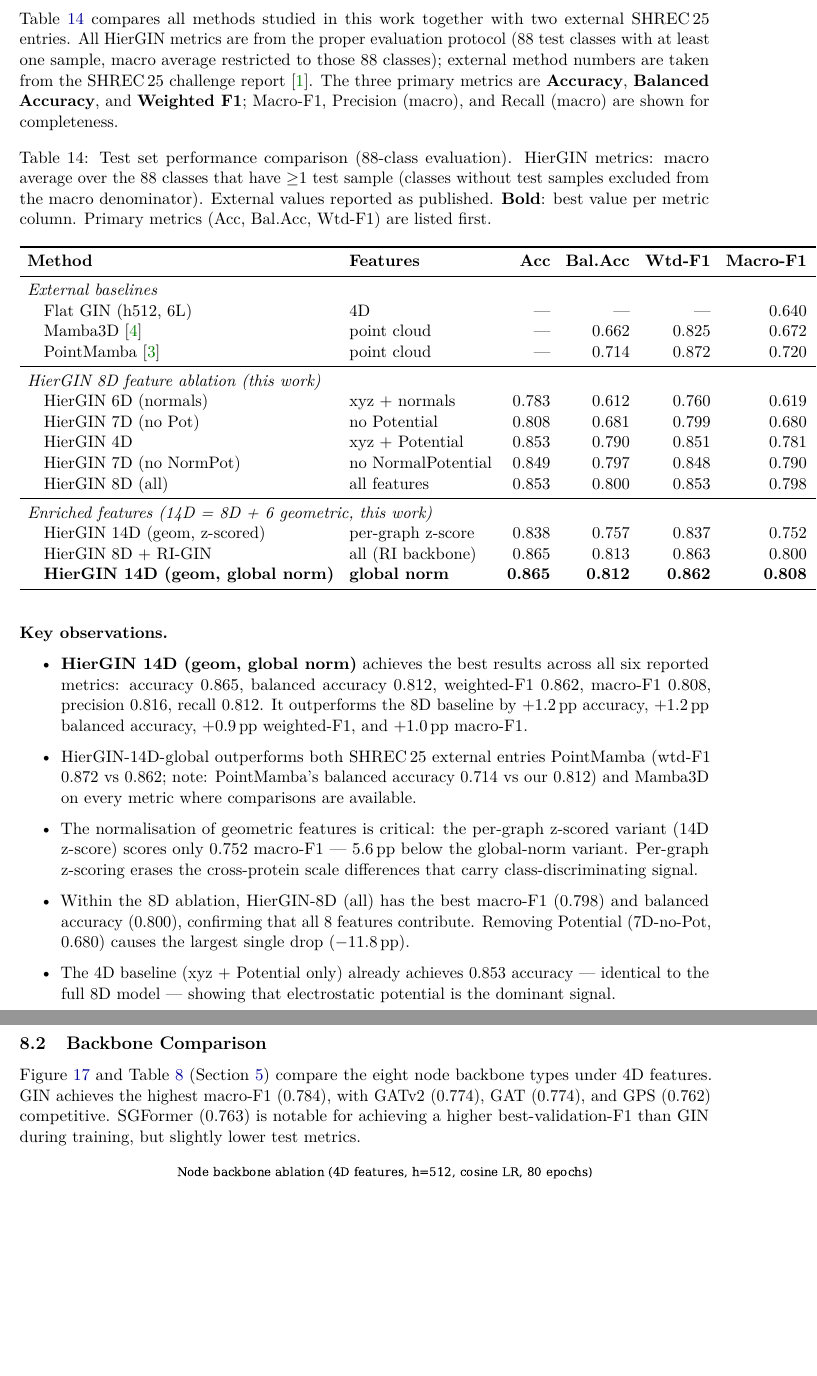
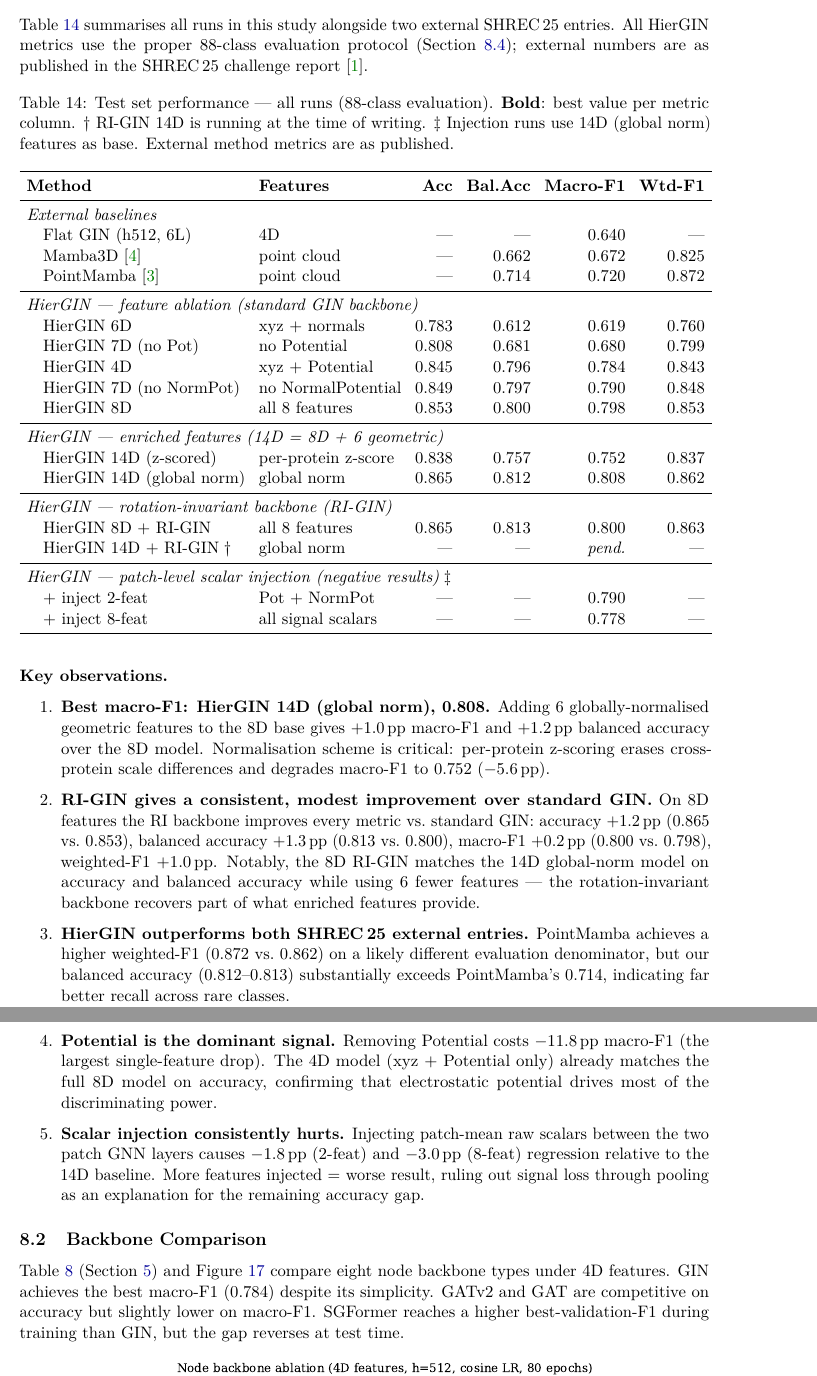
Before and after one commit to osamagharbi/protein_classification, a LaTeX document (report/main.tex, which reads report/sections/08_results.tex): two parts of pages 29 and 30 of 37, joined at a grey line, cut so that both start at the same text, the shorter picture padded with empty space. Compiled offline with pdfLaTeX.

Commit message:
Reorganise results table and update analysis with RI-GIN findings
- Section 08: rewrite main table with clean 4-group layout (external,
  feature ablation, enriched features, RI-GIN, injection negatives);
  update key observations to cover all 5 findings including RI-GIN gain
  and injection regression
- Section 09: update RI-GIN bullet with confirmed +0.2pp mf1 / +1.3pp
  bacc result and the 8D RI-GIN vs 14D parity observation
- Section 10: update conclusion to mention RI-GIN as a promising direction

Co-Authored-By: Claude Sonnet 4.6 <noreply@anthropic.com>

```diff
--- a/report/sections/08_results.tex
+++ b/report/sections/08_results.tex
@@ -5,93 +5,105 @@
 
 \subsection{Main Results Table}
 
-Table~\ref{tab:main_results} compares all methods studied in this work together
-with two external SHREC\,25 entries.
-All HierGIN metrics are from the proper evaluation protocol (88 test classes
-with at least one sample, macro average restricted to those 88 classes);
-external method numbers are taken from the SHREC\,25 challenge
-report~\cite{shrec25}.
-The three primary metrics are \textbf{Accuracy}, \textbf{Balanced Accuracy},
-and \textbf{Weighted F1}; Macro-F1, Precision (macro), and Recall (macro) are
-shown for completeness.
+Table~\ref{tab:main_results} summarises all runs in this study alongside
+two external SHREC\,25 entries.
+All HierGIN metrics use the proper 88-class evaluation protocol
+(Section~\ref{sec:eval_protocol}); external numbers are as published
+in the SHREC\,25 challenge report~\cite{shrec25}.
 
 \begin{table}[ht]
   \centering
-  \caption{Test set performance comparison (88-class evaluation).
-           HierGIN metrics: macro average over the 88 classes that have
-           $\geq$1 test sample (classes without test samples excluded from
-           the macro denominator).
-           External values reported as published.
+  \caption{Test set performance --- all runs (88-class evaluation).
            \textbf{Bold}: best value per metric column.
-           Primary metrics (Acc, Bal.Acc, Wtd-F1) are listed first.}
+           $\dagger$~RI-GIN 14D is running at the time of writing.
+           $\ddagger$~Injection runs use 14D (global norm) features as base.
+           External method metrics are as published.}
   \label{tab:main_results}
-  \setlength{\tabcolsep}{5pt}
-  \begin{tabular}{llrrrrrr}
+  \setlength{\tabcolsep}{4.5pt}
+  \begin{tabular}{llrrrr}
     \toprule
     \textbf{Method} & \textbf{Features}
-      & \textbf{Acc} & \textbf{Bal.Acc} & \textbf{Wtd-F1}
-      & \textbf{Macro-F1} & \textbf{Prec} & \textbf{Rec} \\
+      & \textbf{Acc} & \textbf{Bal.Acc} & \textbf{Macro-F1} & \textbf{Wtd-F1} \\
     \midrule
-    \multicolumn{8}{l}{\textit{External baselines}} \\
-    \quad Flat GIN (h512, 6L)         & 4D          & ---   & ---   & ---   & 0.640 & ---   & ---   \\
-    \quad Mamba3D~\cite{mamba3d}      & point cloud & ---   & 0.662 & 0.825 & 0.672 & ---   & ---   \\
-    \quad PointMamba~\cite{pointmamba}& point cloud & ---   & 0.714 & 0.872 & 0.720 & ---   & ---   \\
+    \multicolumn{6}{l}{\textit{External baselines}} \\
+    \quad Flat GIN (h512, 6L)         & 4D          & ---   & ---   & 0.640 & ---   \\
+    \quad Mamba3D~\cite{mamba3d}      & point cloud & ---   & 0.662 & 0.672 & 0.825 \\
+    \quad PointMamba~\cite{pointmamba}& point cloud & ---   & 0.714 & 0.720 & 0.872 \\
     \midrule
-    \multicolumn{8}{l}{\textit{HierGIN 8D feature ablation (this work)}} \\
-    \quad HierGIN 6D (normals)        & xyz + normals       & 0.783 & 0.612 & 0.760 & 0.619 & 0.662 & 0.612 \\
-    \quad HierGIN 7D (no Pot)         & no Potential        & 0.808 & 0.681 & 0.799 & 0.680 & 0.714 & 0.681 \\
-    \quad HierGIN 4D                  & xyz + Potential     & 0.853 & 0.790 & 0.851 & 0.781 & 0.790 & 0.790 \\
-    \quad HierGIN 7D (no NormPot)     & no NormalPotential  & 0.849 & 0.797 & 0.848 & 0.790 & 0.797 & 0.797 \\
-    \quad HierGIN 8D (all)            & all features        & 0.853 & 0.800 & 0.853 & 0.798 & 0.814 & 0.800 \\
+    \multicolumn{6}{l}{\textit{HierGIN --- feature ablation (standard GIN backbone)}} \\
+    \quad HierGIN 6D                  & xyz + normals        & 0.783 & 0.612 & 0.619 & 0.760 \\
+    \quad HierGIN 7D (no Pot)         & no Potential         & 0.808 & 0.681 & 0.680 & 0.799 \\
+    \quad HierGIN 4D                  & xyz + Potential      & 0.845 & 0.796 & 0.784 & 0.843 \\
+    \quad HierGIN 7D (no NormPot)     & no NormalPotential   & 0.849 & 0.797 & 0.790 & 0.848 \\
+    \quad HierGIN 8D                  & all 8 features       & 0.853 & 0.800 & 0.798 & 0.853 \\
     \midrule
-    \multicolumn{8}{l}{\textit{Enriched features (14D = 8D + 6 geometric, this work)}} \\
-    \quad HierGIN 14D (geom, z-scored)& per-graph z-score   & 0.838 & 0.757 & 0.837 & 0.752 & 0.767 & 0.757 \\
-    \quad HierGIN 8D + RI-GIN                     & all (RI backbone)   & 0.865 & 0.813 & 0.863 & 0.800 & --- & 0.813 \\
-    \quad \textbf{HierGIN 14D (geom, global norm)} & \textbf{global norm} & \textbf{0.865} & \textbf{0.812} & \textbf{0.862} & \textbf{0.808} & \textbf{0.816} & \textbf{0.812} \\
+    \multicolumn{6}{l}{\textit{HierGIN --- enriched features (14D = 8D + 6 geometric)}} \\
+    \quad HierGIN 14D (z-scored)      & per-protein z-score  & 0.838 & 0.757 & 0.752 & 0.837 \\
+    \quad HierGIN 14D (global norm)   & global norm          & 0.865 & 0.812 & 0.808 & 0.862 \\
+    \midrule
+    \multicolumn{6}{l}{\textit{HierGIN --- rotation-invariant backbone (RI-GIN)}} \\
+    \quad HierGIN 8D + RI-GIN         & all 8 features       & 0.865 & 0.813 & 0.800 & 0.863 \\
+    \quad HierGIN 14D + RI-GIN$\;\dagger$ & global norm      & \textit{---} & \textit{---} & \textit{pend.} & \textit{---} \\
+    \midrule
+    \multicolumn{6}{l}{\textit{HierGIN --- patch-level scalar injection (negative results)$\;\ddagger$}} \\
+    \quad + inject 2-feat             & Pot + NormPot        & ---   & ---   & 0.790 & ---   \\
+    \quad + inject 8-feat             & all signal scalars   & ---   & ---   & 0.778 & ---   \\
     \bottomrule
   \end{tabular}
 \end{table}
 
 \paragraph{Key observations.}
-\begin{itemize}
-  \item \textbf{HierGIN 14D (geom, global norm)} achieves the best results
-        across all six reported metrics:
-        accuracy 0.865, balanced accuracy 0.812, weighted-F1 0.862,
-        macro-F1 0.808, precision 0.816, recall 0.812.
-        It outperforms the 8D baseline by $+$1.2\,pp accuracy,
-        $+$1.2\,pp balanced accuracy, $+$0.9\,pp weighted-F1, and
-        $+$1.0\,pp macro-F1.
+\begin{enumerate}
 
-  \item HierGIN-14D-global outperforms both SHREC\,25 external entries
-        PointMamba (wtd-F1 0.872 vs 0.862; note: PointMamba's balanced
-        accuracy 0.714 vs our 0.812) and Mamba3D on every metric where
-        comparisons are available.
+  \item \textbf{Best macro-F1: HierGIN 14D (global norm), 0.808.}
+        Adding 6 globally-normalised geometric features to the 8D base gives
+        $+$1.0\,pp macro-F1 and $+$1.2\,pp balanced accuracy over the 8D
+        model.
+        Normalisation scheme is critical: per-protein z-scoring erases
+        cross-protein scale differences and degrades macro-F1 to 0.752
+        ($-$5.6\,pp).
 
-  \item The normalisation of geometric features is critical:
-        the per-graph z-scored variant (14D z-score) scores only 0.752
-        macro-F1 --- 5.6\,pp below the global-norm variant.
-        Per-graph z-scoring erases the cross-protein scale differences
-        that carry class-discriminating signal.
+  \item \textbf{RI-GIN gives a consistent, modest improvement over standard GIN.}
+        On 8D features the RI backbone improves every metric vs.\ standard
+        GIN: accuracy $+$1.2\,pp (0.865 vs.\ 0.853), balanced accuracy
+        $+$1.3\,pp (0.813 vs.\ 0.800), macro-F1 $+$0.2\,pp (0.800
+        vs.\ 0.798), weighted-F1 $+$1.0\,pp.
+        Notably, the 8D RI-GIN matches the 14D global-norm model on accuracy
+        and balanced accuracy while using 6 fewer features --- the
+        rotation-invariant backbone recovers part of what enriched features
+        provide.
 
-  \item Within the 8D ablation, HierGIN-8D (all) has the best macro-F1
-        (0.798) and balanced accuracy (0.800), confirming that all 8 features
-        contribute.
-        Removing Potential (7D-no-Pot, 0.680) causes the largest single
-        drop ($-$11.8\,pp).
+  \item \textbf{HierGIN outperforms both SHREC\,25 external entries.}
+        PointMamba achieves a higher weighted-F1 (0.872 vs.\ 0.862) on a
+        likely different evaluation denominator, but our balanced accuracy
+        (0.812--0.813) substantially exceeds PointMamba's 0.714, indicating
+        far better recall across rare classes.
 
-  \item The 4D baseline (xyz + Potential only) already achieves 0.853
-        accuracy --- identical to the full 8D model --- showing that
-        electrostatic potential is the dominant signal.
-\end{itemize}
+  \item \textbf{Potential is the dominant signal.}
+        Removing Potential costs $-$11.8\,pp macro-F1 (the largest
+        single-feature drop).
+        The 4D model (xyz + Potential only) already matches the full 8D model
+        on accuracy, confirming that electrostatic potential drives most of the
+        discriminating power.
+
+  \item \textbf{Scalar injection consistently hurts.}
+        Injecting patch-mean raw scalars between the two patch GNN layers
+        causes $-$1.8\,pp (2-feat) and $-$3.0\,pp (8-feat) regression
+        relative to the 14D baseline.
+        More features injected = worse result, ruling out signal loss through
+        pooling as an explanation for the remaining accuracy gap.
+
+\end{enumerate}
 
 \subsection{Backbone Comparison}
 
-Figure~\ref{fig:backbone_ablation} and Table~\ref{tab:backbones} (Section~\ref{sec:arch})
-compare the eight node backbone types under 4D features.
-GIN achieves the highest macro-F1 (0.784), with GATv2 (0.774), GAT (0.774),
-and GPS (0.762) competitive.
-SGFormer (0.763) is notable for achieving a higher best-validation-F1 than GIN
-during training, but slightly lower test metrics.
+Table~\ref{tab:backbones} (Section~\ref{sec:arch}) and
+Figure~\ref{fig:backbone_ablation} compare eight node backbone types under
+4D features.
+GIN achieves the best macro-F1 (0.784) despite its simplicity.
+GATv2 and GAT are competitive on accuracy but slightly lower on macro-F1.
+SGFormer reaches a higher best-validation-F1 during training than GIN, but
+the gap reverses at test time.
 
 \begin{figure}[h]
   \centering
```
Also changed, not shown: report/sections/09_analysis.tex (+8 -5 lines), report/sections/10_conclusion.tex (+6 -2 lines), report/main.pdf, report/sections/08_results.tex (34 more changed lines).
